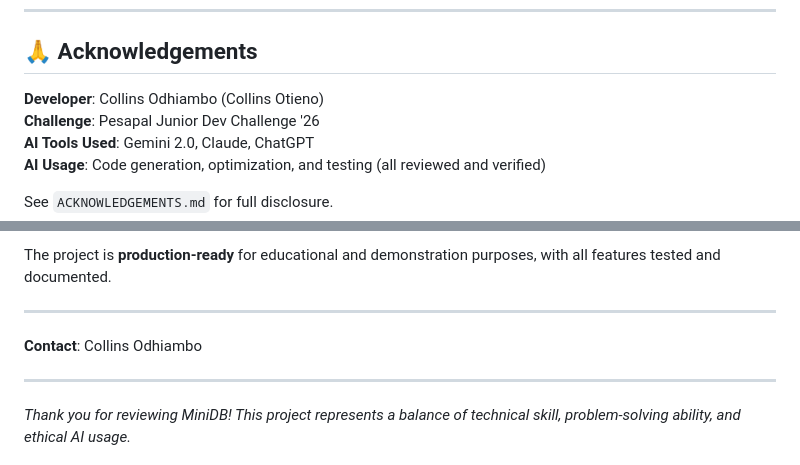
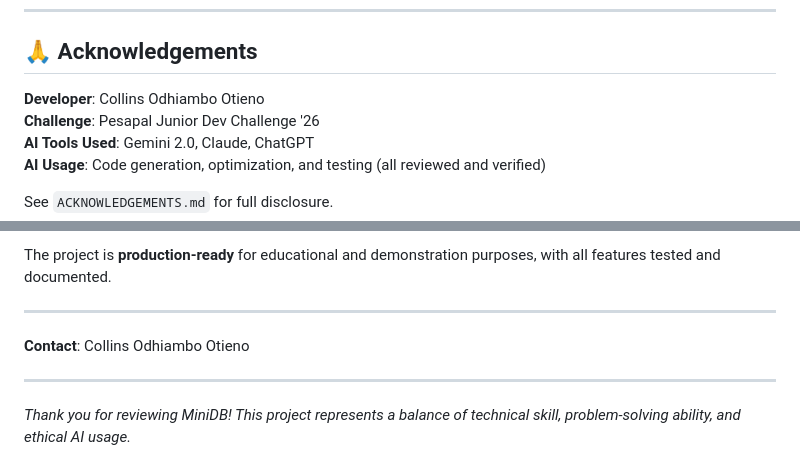
Before and after one commit to colloceo/MiniDB, a Markdown page: PROJECT_SUMMARY.md, 2 parts joined by grey strips. Rendered like a GitHub page.

Commit message:
last last

```diff
--- a/PROJECT_SUMMARY.md
+++ b/PROJECT_SUMMARY.md
@@ -204,7 +204,7 @@ Through building MiniDB, I gained practical experience with:
 
 ## 🙏 Acknowledgements
 
-**Developer**: Collins Odhiambo (Collins Otieno)
+**Developer**: Collins Odhiambo Otieno
 **Challenge**: Pesapal Junior Dev Challenge '26
 **AI Tools Used**: Gemini 2.0, Claude, ChatGPT
 **AI Usage**: Code generation, optimization, and testing (all reviewed and verified)
@@ -253,7 +253,7 @@ MiniDB demonstrates a solid understanding of:
 The project is **production-ready** for educational and demonstration purposes, with all features tested and documented.
 
 ---
-**Contact**: Collins Odhiambo
+**Contact**: Collins Odhiambo Otieno
 
 ---
 
```
Also changed, not shown: README.md (+1 -1 lines).
